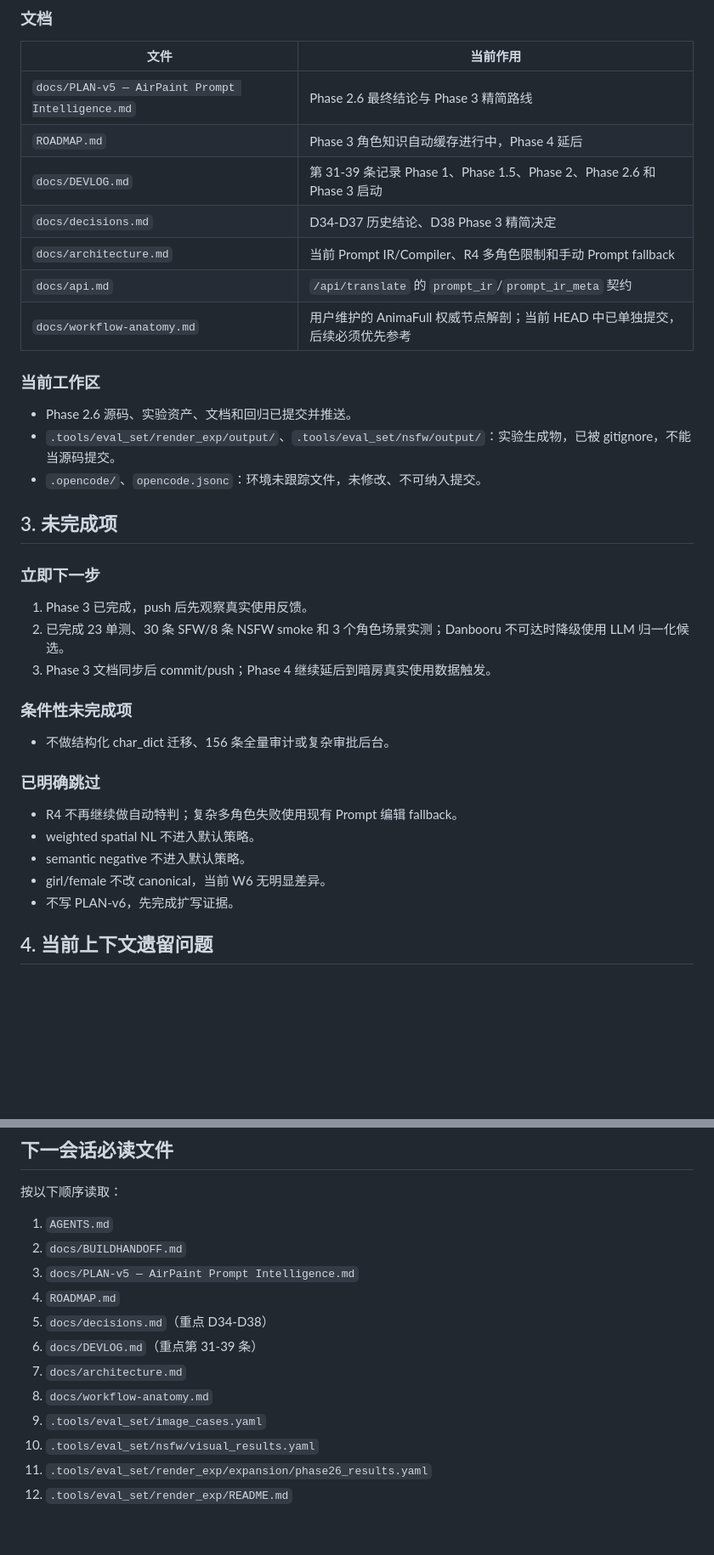
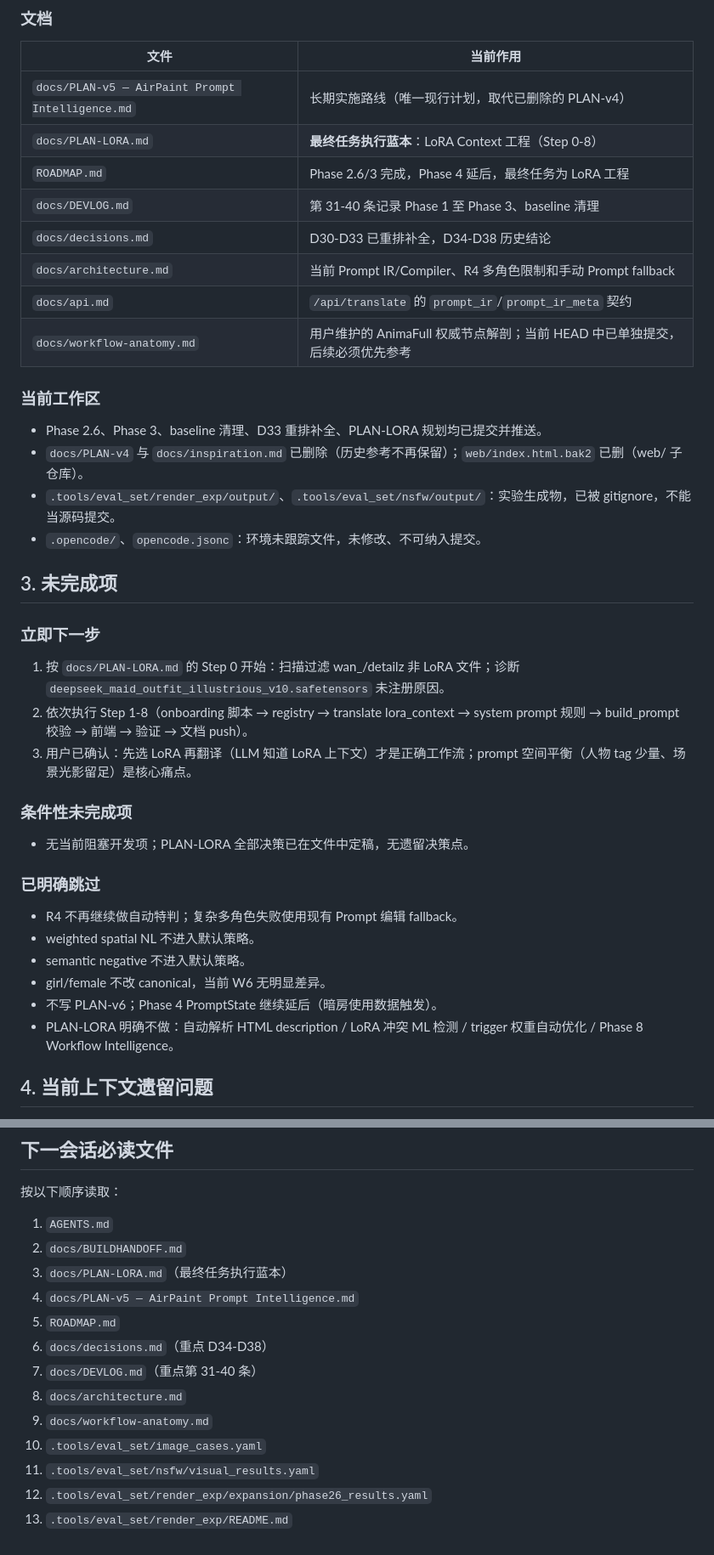
Before and after one commit to air041001/airpaint, a Markdown page: docs/BUILDHANDOFF.md, 2 parts joined by grey strips. Shown at 85% size. Drawn GitHub-style; blank space fills up the shorter version.

Commit message:
docs: sync handoff to final LoRA task

```diff
--- a/docs/BUILDHANDOFF.md
+++ b/docs/BUILDHANDOFF.md
@@ -80,17 +82,19 @@ Phase 2.6 已完成并 push，v5 提示词增强保留。当前开始 Phase 3
 
 | 文件 | 当前作用 |
 |---|---|
-| `docs/PLAN-v5 — AirPaint Prompt Intelligence.md` | Phase 2.6 最终结论与 Phase 3 精简路线 |
-| `ROADMAP.md` | Phase 3 角色知识自动缓存进行中，Phase 4 延后 |
-| `docs/DEVLOG.md` | 第 31-39 条记录 Phase 1、Phase 1.5、Phase 2、Phase 2.6 和 Phase 3 启动 |
-| `docs/decisions.md` | D34-D37 历史结论、D38 Phase 3 精简决定 |
+| `docs/PLAN-v5 — AirPaint Prompt Intelligence.md` | 长期实施路线（唯一现行计划，取代已删除的 PLAN-v4） |
+| `docs/PLAN-LORA.md` | **最终任务执行蓝本**：LoRA Context 工程（Step 0-8） |
+| `ROADMAP.md` | Phase 2.6/3 完成，Phase 4 延后，最终任务为 LoRA 工程 |
+| `docs/DEVLOG.md` | 第 31-40 条记录 Phase 1 至 Phase 3、baseline 清理 |
+| `docs/decisions.md` | D30-D33 已重排补全，D34-D38 历史结论 |
 | `docs/architecture.md` | 当前 Prompt IR/Compiler、R4 多角色限制和手动 Prompt fallback |
 | `docs/api.md` | `/api/translate` 的 `prompt_ir`/`prompt_ir_meta` 契约 |
 | `docs/workflow-anatomy.md` | 用户维护的 AnimaFull 权威节点解剖；当前 HEAD 中已单独提交，后续必须优先参考 |
 
 ### 当前工作区
 
-- Phase 2.6 源码、实验资产、文档和回归已提交并推送。
+- Phase 2.6、Phase 3、baseline 清理、D33 重排补全、PLAN-LORA 规划均已提交并推送。
+- `docs/PLAN-v4` 与 `docs/inspiration.md` 已删除（历史参考不再保留）；`web/index.html.bak2` 已删（web/ 子仓库）。
 - `.tools/eval_set/render_exp/output/`、`.tools/eval_set/nsfw/output/`：实验生成物，已被 gitignore，不能当源码提交。
 - `.opencode/`、`opencode.jsonc`：环境未跟踪文件，未修改、不可纳入提交。
 
@@ -98,13 +102,13 @@ Phase 2.6 已完成并 push，v5 提示词增强保留。当前开始 Phase 3
 
 ### 立即下一步
 
-1. Phase 3 已完成，push 后先观察真实使用反馈。
-2. 已完成 23 单测、30 条 SFW/8 条 NSFW smoke 和 3 个角色场景实测；Danbooru 不可达时降级使用 LLM 归一化候选。
-3. Phase 3 文档同步后 commit/push；Phase 4 继续延后到暗房真实使用数据触发。
+1. 按 `docs/PLAN-LORA.md` 的 Step 0 开始：扫描过滤 wan_/detailz 非 LoRA 文件；诊断 `deepseek_maid_outfit_illustrious_v10.safetensors` 未注册原因。
+2. 依次执行 Step 1-8（onboarding 脚本 → registry → translate lora_context → system prompt 规则 → build_prompt 校验 → 前端 → 验证 → 文档 push）。
+3. 用户已确认：先选 LoRA 再翻译（LLM 知道 LoRA 上下文）才是正确工作流；prompt 空间平衡（人物 tag 少量、场景光影留足）是核心痛点。
 
 ### 条件性未完成项
 
-- 不做结构化 char_dict 迁移、156 条全量审计或复杂审批后台。
+- 无当前阻塞开发项；PLAN-LORA 全部决策已在文件中定稿，无遗留决策点。
 
 ### 已明确跳过
 
@@ -112,7 +116,8 @@ Phase 2.6 已完成并 push，v5 提示词增强保留。当前开始 Phase 3
 - weighted spatial NL 不进入默认策略。
 - semantic negative 不进入默认策略。
 - girl/female 不改 canonical，当前 W6 无明显差异。
-- 不写 PLAN-v6，先完成扩写证据。
+- 不写 PLAN-v6；Phase 4 PromptState 继续延后（暗房使用数据触发）。
+- PLAN-LORA 明确不做：自动解析 HTML description / LoRA 冲突 ML 检测 / trigger 权重自动优化 / Phase 8 Workflow Intelligence。
 
 ## 4. 当前上下文遗留问题
 
@@ -189,13 +196,14 @@ python .tools/eval_set/render_exp/expansion/run_phase26.py --mode render
 
 1. `AGENTS.md`
 2. `docs/BUILDHANDOFF.md`
-3. `docs/PLAN-v5 — AirPaint Prompt Intelligence.md`
-4. `ROADMAP.md`
-5. `docs/decisions.md`（重点 D34-D38）
-6. `docs/DEVLOG.md`（重点第 31-39 条）
-7. `docs/architecture.md`
-8. `docs/workflow-anatomy.md`
-9. `.tools/eval_set/image_cases.yaml`
-10. `.tools/eval_set/nsfw/visual_results.yaml`
-11. `.tools/eval_set/render_exp/expansion/phase26_results.yaml`
-12. `.tools/eval_set/render_exp/README.md`
+3. `docs/PLAN-LORA.md`（最终任务执行蓝本）
+4. `docs/PLAN-v5 — AirPaint Prompt Intelligence.md`
+5. `ROADMAP.md`
+6. `docs/decisions.md`（重点 D34-D38）
+7. `docs/DEVLOG.md`（重点第 31-40 条）
+8. `docs/architecture.md`
+9. `docs/workflow-anatomy.md`
+10. `.tools/eval_set/image_cases.yaml`
+11. `.tools/eval_set/nsfw/visual_results.yaml`
+12. `.tools/eval_set/render_exp/expansion/phase26_results.yaml`
+13. `.tools/eval_set/render_exp/README.md`
```
Also changed, not shown: other parts of docs/BUILDHANDOFF.md (+11 -7 lines).
